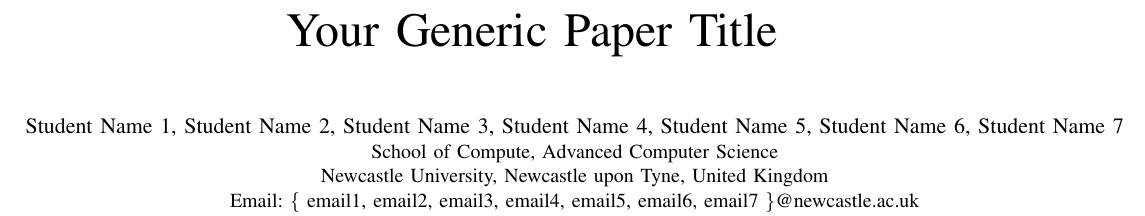
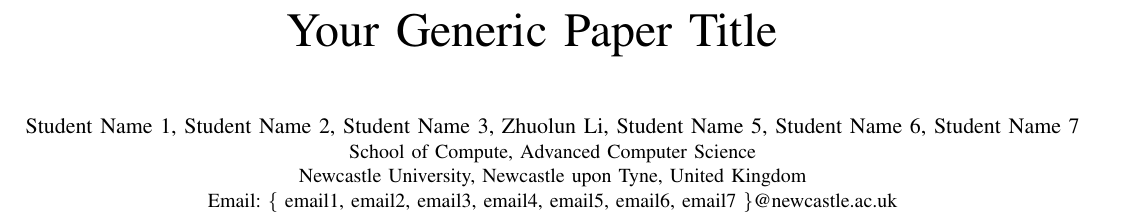
Before and after one commit to Neltharion1127/csc8114, a LaTeX paper (paper/csc8114.tex): part of page 1 of 2, cut so that both start at the same text. Compiled offline with pdfLaTeX.

Commit message:
add author Zhuolun Li

```diff
--- a/paper/csc8114.tex
+++ b/paper/csc8114.tex
@@ -17,7 +17,7 @@
   Student Name 1,
   Student Name 2,
   Student Name 3,
-  Student Name 4,
+  Zhuolun Li,
   Student Name 5,
   Student Name 6,
   Student Name 7
```
